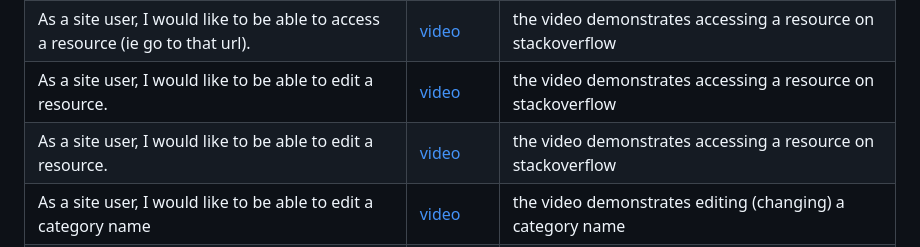
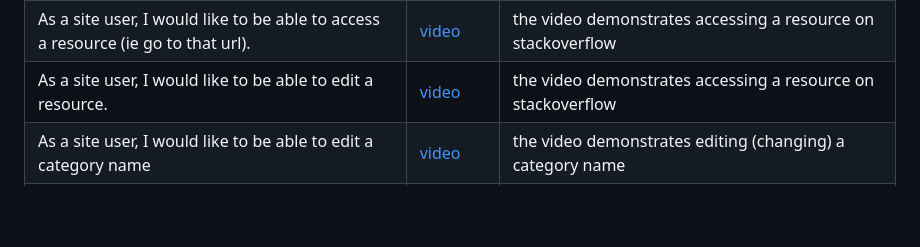
Before and after one commit to doctorandrewbrown/flask-resource-keeper, a Markdown page: TESTING.md, the part around the change. Drawn GitHub-style; blank space fills up the shorter version.

Commit message:
correct typo

```diff
--- a/TESTING.md
+++ b/TESTING.md
@@ -95,7 +95,6 @@ Defensive programming was manually tested with the below user acceptance testing
 | As a site user, I would like to view stored resources by category with a short note describing the resource. | [video](https://github.com/doctorandrewbrown/flask-resource-keeper/assets/29900160/0da052ed-b949-4751-bbf7-3eb3f409bc34) |the video shows a list of resources in the category and on-hover dropdown with resource description|
 | As a site user, I would like to be able to access a resource (ie go to that url). | [video](documentation/videos/access-resource.mp4) |the video demonstrates accessing a resource on stackoverflow|
 | As a site user, I would like to be able to edit a resource. | [video](documentation/videos/edit-resource.mp4) |the video demonstrates accessing a resource on stackoverflow|
-| As a site user, I would like to be able to edit a resource. | [video](documentation/videos/edit-resource.mp4) |the video demonstrates accessing a resource on stackoverflow|
 | As a site user, I would like to be able to edit a category name | [video](documentation/videos/edit-category-name.mp4) |the video demonstrates editing (changing) a category name|
 | As a site user, I would like to be able to move a resource to a different category | [video](documentation/videos/move-resource.mp4) |the video demonstrates moving a resource (test resource) from the flask category to wordpress category|
 | As a site user, I would like to be able to delete a resource | [video](documentation/videos/delete-resource.mp4) |the video demonstrates deleting a resource|
```
